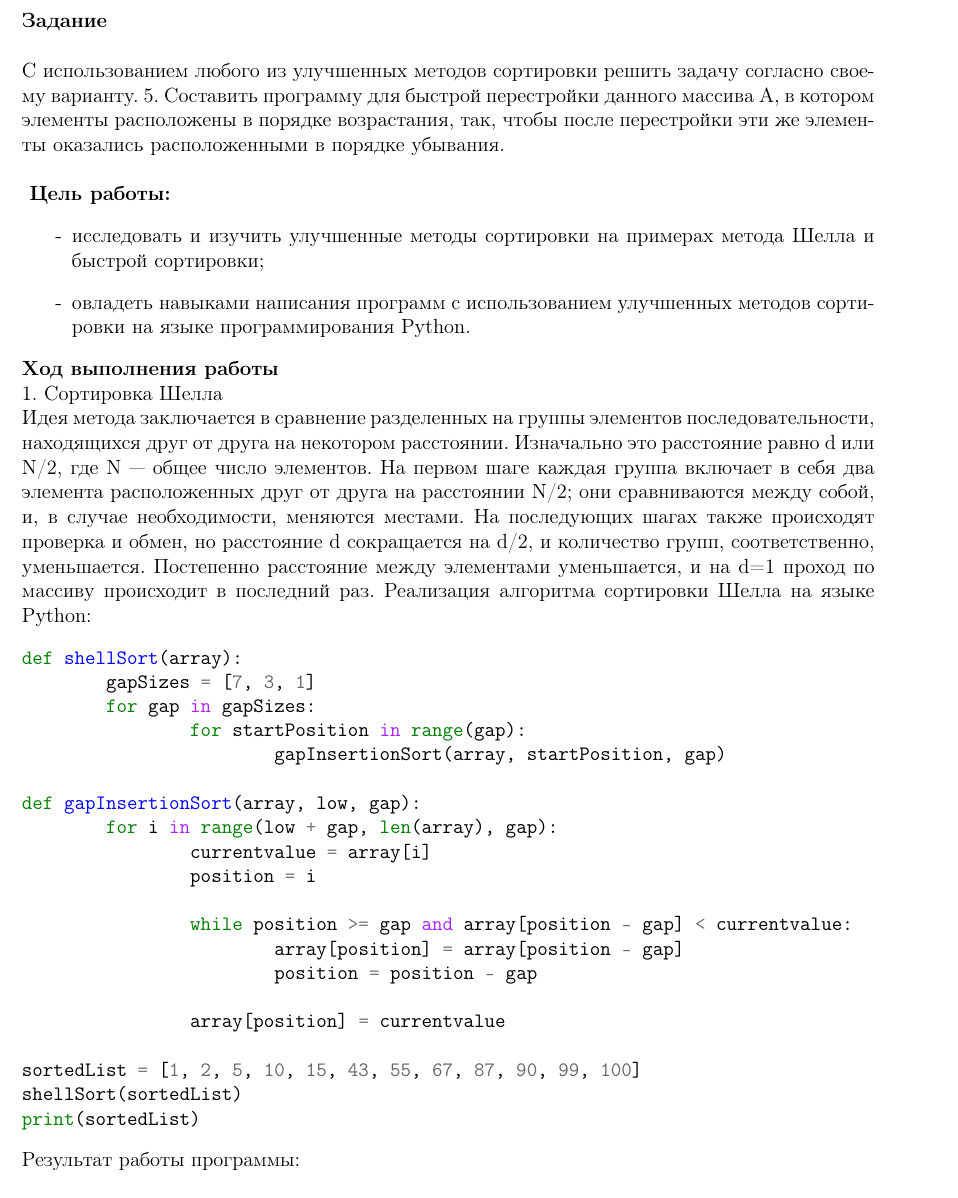
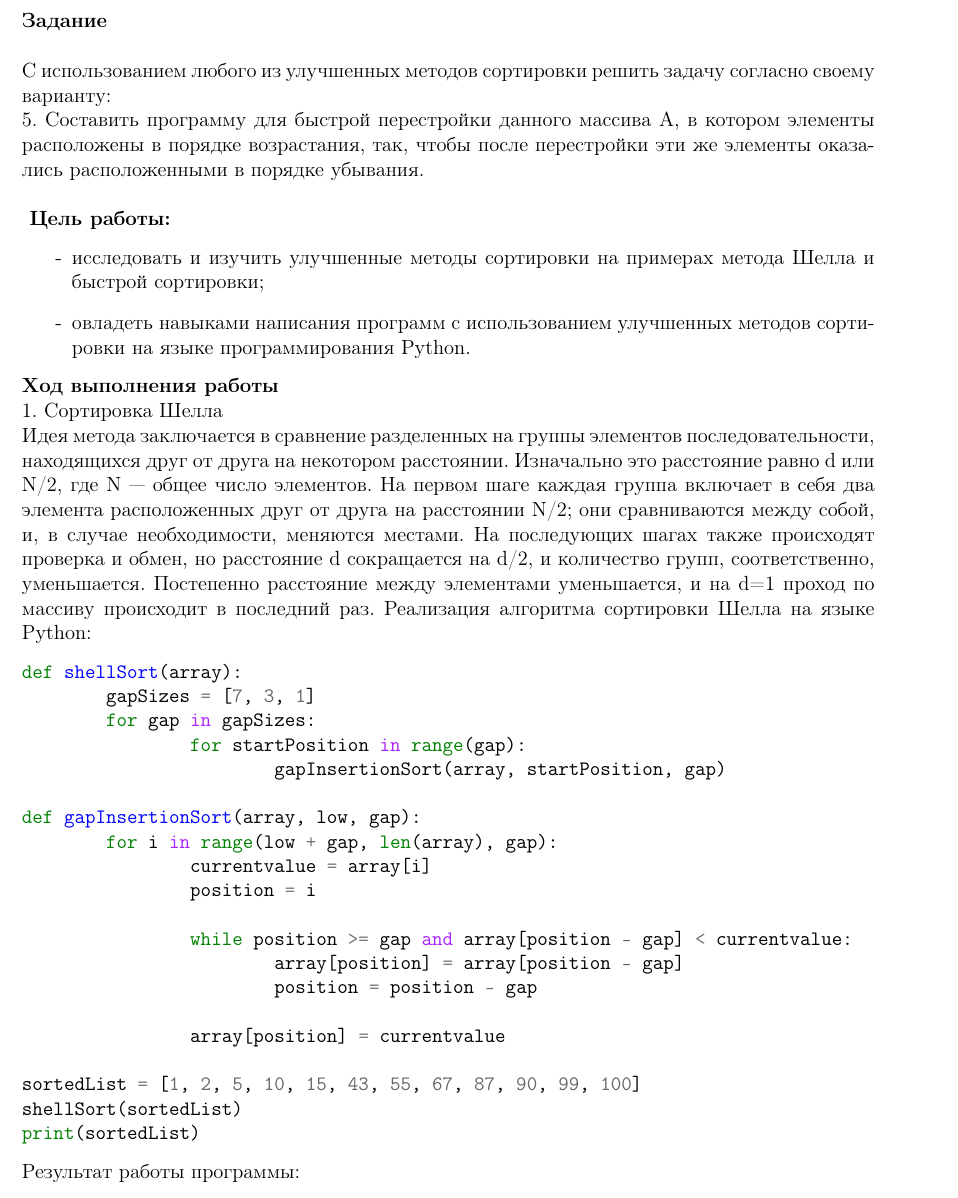
Before and after one commit to dKab/TeX, a LaTeX document (algorithms and data structures/lab4/lab4.tex): part of page 2 of 3, cut so that both start at the same text. Compiled offline with pdfLaTeX.

Commit message:
fix missing new line

```diff
--- a/algorithms and data structures/lab4/lab4.tex
+++ b/algorithms and data structures/lab4/lab4.tex
@@ -70,7 +70,8 @@
 \textbf{Задание} \\
 
 С использованием любого из улучшенных методов сортировки решить задачу согласно
-своему варианту.
+своему варианту:
+
 5. Составить программу для быстрой перестройки данного массива А, в котором элементы
 расположены в порядке возрастания, так, чтобы после перестройки эти же элементы
 оказались расположенными в порядке убывания. \\
```
Also changed, not shown: algorithms and data structures/lab4/lab4.pdf.
